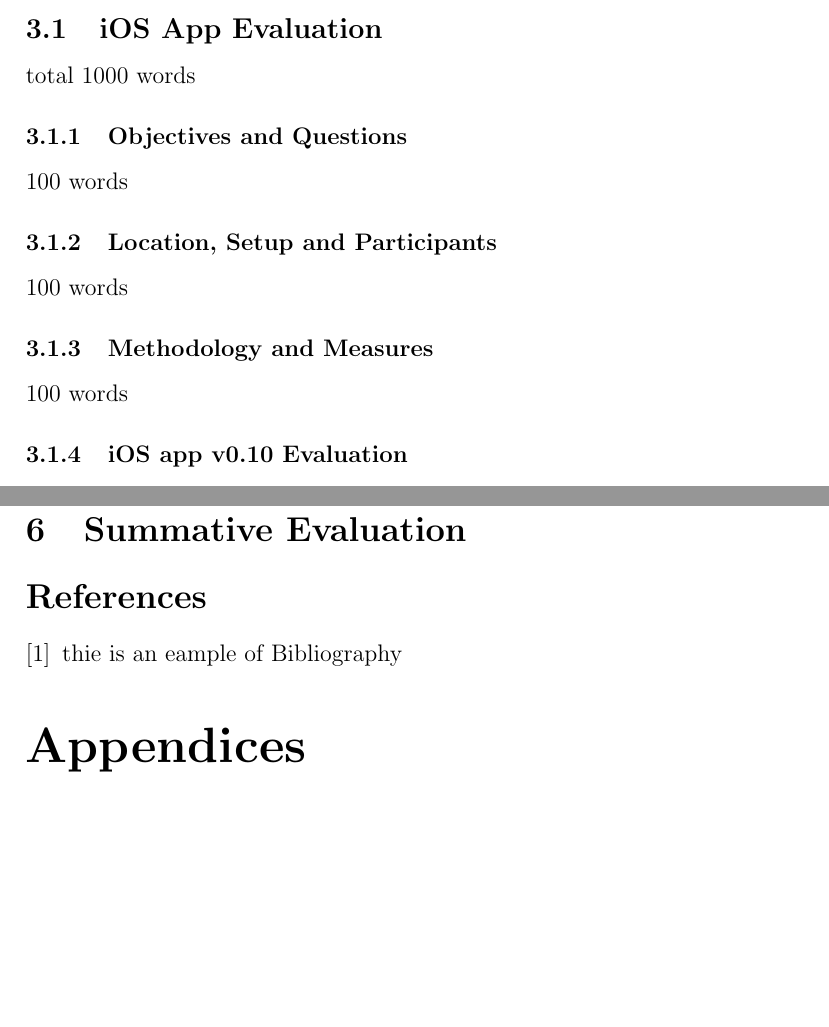
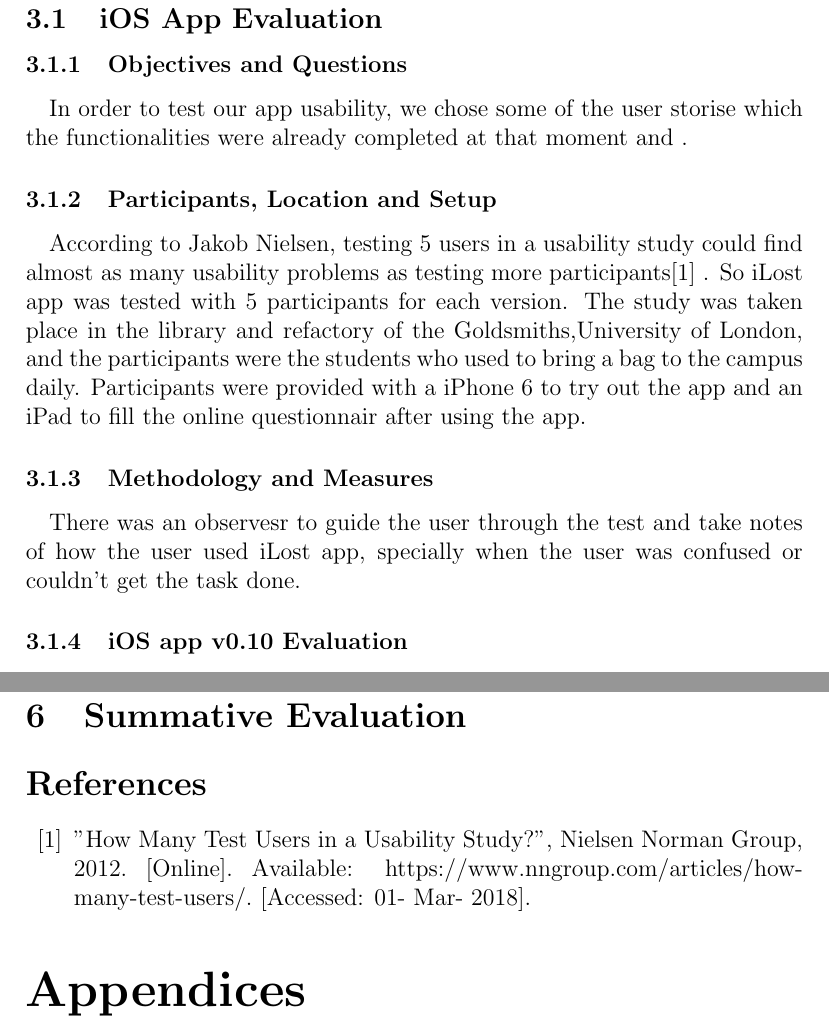
Before and after one commit to GSoft-Goldsmiths/iLost-main, a LaTeX document (final-report/latex/final_report.tex): two parts of pages 3 and 4 of 4 before the commit and two parts of pages 4 and 6 of 6 after it, joined at a grey line, cut so that both start at the same text, the shorter picture padded with empty space. Compiled offline with pdfLaTeX.

Commit message:
Updated: final report ch4,
Draft evaluation format.

Updated #112

```diff
--- a/final-report/latex/final_report.tex
+++ b/final-report/latex/final_report.tex
@@ -43,11 +44,19 @@
       \subsection{iOS App Evaluation}
-          total 1000 words
+          % total 1000 words
         \subsubsection{Objectives and Questions}
-          100 words
-        \subsubsection{Location, Setup and Participants}
-          100 words
+          % 100 words
+          \paragraph{}
+            In order to test our app usability, we chose some of the user storise which the functionalities were already completed at that moment and .
+
+        \subsubsection{Participants, Location and Setup}
+          % 100 words
+          \paragraph{}
+          According to Jakob Nielsen, testing 5 users in a usability study could find almost as many usability problems as testing more participants\cite{LostAndFound} . So iLost app was tested with 5 participants for each version. The study was taken place in the library and refactory of the Goldsmiths,University of London, and the participants were the students who used to bring a bag to the campus daily. Participants were provided with a iPhone 6 to try out the app and an iPad to fill the online questionnair after using the app.
+
         \subsubsection{Methodology and Measures}
-          100 words
+          % 100 words
+          \paragraph{}
+            There was an observesr to guide the user through the test and take notes of how the user used iLost app, specially when the user was confused or couldn't get the task done.
         \subsubsection{iOS app v0.10 Evaluation}
           150 max words
         \subsubsection{iOS app v0.11 Evaluation}
@@ -72,9 +82,9 @@
     \section{QUality Assurance}
     \section{Summative Evaluation}
 
-    \begin{thebibliography}{2}
+    \begin{thebibliography}{20}
       % \addcontentsline{toc}{chapter}{Bibliography}
-      \bibitem{EXAMPLE} thie is an eample of Bibliography
+      \bibitem{LostAndFound} "How Many Test Users in a Usability Study?", Nielsen Norman Group, 2012. [Online]. Available: https://www.nngroup.com/articles/how-many-test-users/. [Accessed: 01- Mar- 2018].
     \end{thebibliography}
 
     \begin{appendices}
```
Also changed, not shown: final-report/latex/final_report.pdf, final-report/latex/final_report.tex (4 more changed lines), 5 other files.
